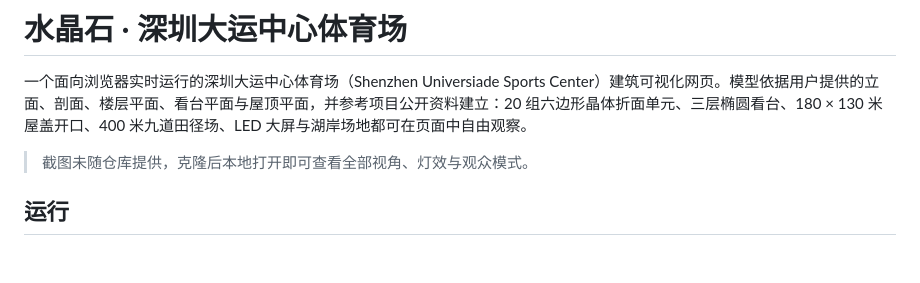
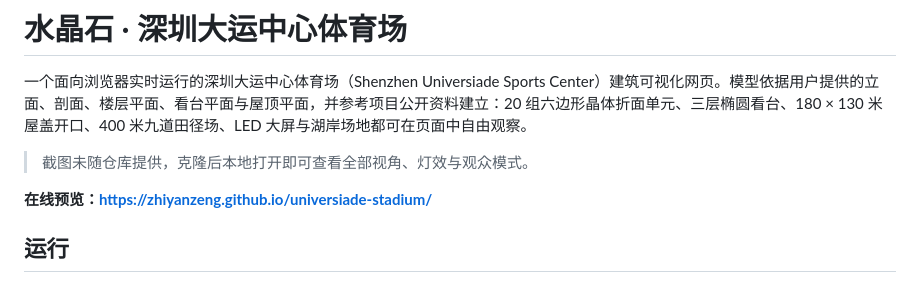
Before and after one commit to ZhiyanZeng/universiade-stadium, a Markdown page: README.md, the part around the change. Rendered like a GitHub page; blank space fills up the shorter version.

Commit message:
docs: add live demo link

```diff
--- a/README.md
+++ b/README.md
@@ -3,6 +3,8 @@
 一个面向浏览器实时运行的深圳大运中心体育场（Shenzhen Universiade Sports Center）建筑可视化网页。模型依据用户提供的立面、剖面、楼层平面、看台平面与屋顶平面，并参考项目公开资料建立：20 组六边形晶体折面单元、三层椭圆看台、180 × 130 米屋盖开口、400 米九道田径场、LED 大屏与湖岸场地都可在页面中自由观察。
 
 > 截图未随仓库提供，克隆后本地打开即可查看全部视角、灯效与观众模式。
+
+**在线预览：<https://zhiyanzeng.github.io/universiade-stadium/>**
 
 ## 运行
 
```
